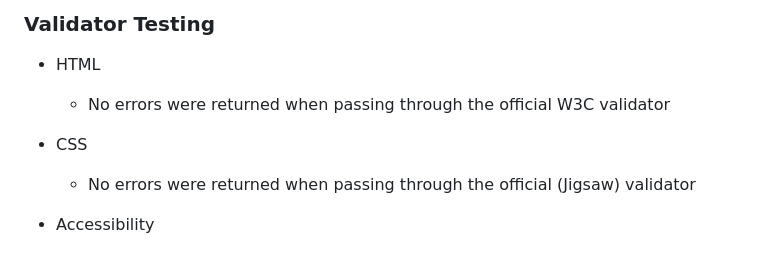
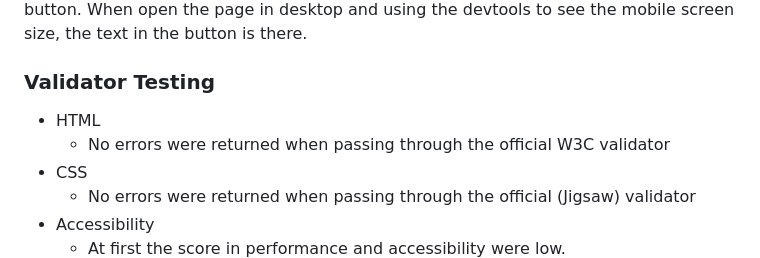
Before and after one commit to Jonatas-01/delightful-bite, a Markdown page: README.md, the part around the change printed below. Drawn GitHub-style.

Commit message:
READme accessibility additional text and readme image

```diff
--- a/README.md
+++ b/README.md
@@ -77,5 +77,5 @@ When open the website in mobile devices, the button to submit the form in Sign U
 - CSS
     - No errors were returned when passing through the official (Jigsaw) validator
 - Accessibility
-
+    - At first the score in performance and accessibility were low.
     ![Accessibility](https://github.com/Jonatas-01/delightful-bite/blob/main/assets/media/readme-img/accessibility.png)
```
Also changed, not shown: other parts of README.md (+2 -0 lines), assets/media/readme-img/second-accessibility.png (added).
